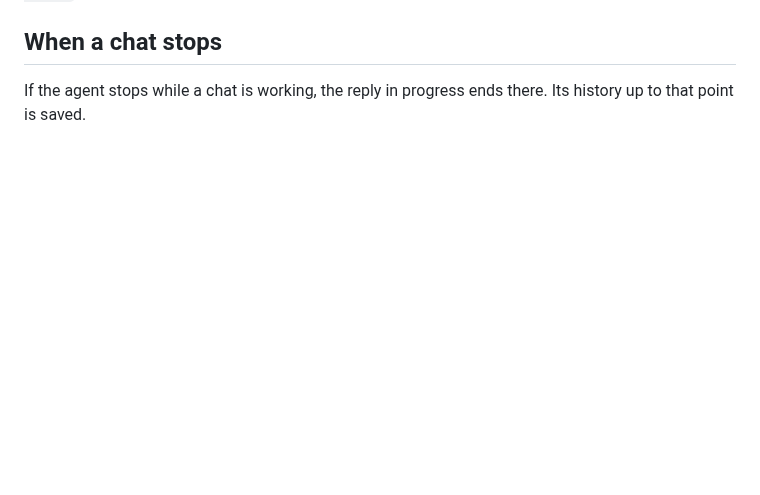
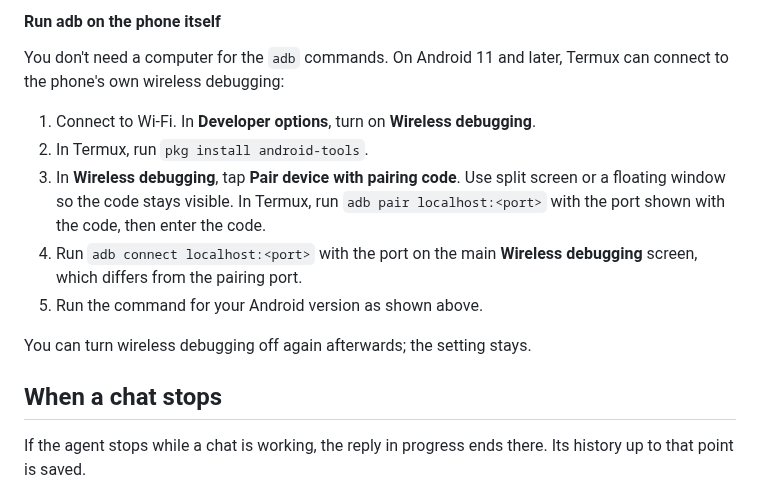
Before and after one commit to jeph/pipkin, a Markdown page: docs/background.md, the part around one of its changes. Rendered like a GitHub page; blank space fills up the shorter version.

```diff
--- a/docs/background.md
+++ b/docs/background.md
@@ -53,3 +88,14 @@ Commands you start yourself in the Termux app, outside Pipkin, don't count as Pi
+#### Run adb on the phone itself
+
+You don't need a computer for the `adb` commands. On Android 11 and later, Termux can connect to the phone's own wireless debugging:
+
+1. Connect to Wi-Fi. In **Developer options**, turn on **Wireless debugging**.
+2. In Termux, run `pkg install android-tools`.
+3. In **Wireless debugging**, tap **Pair device with pairing code**. Use split screen or a floating window so the code stays visible. In Termux, run `adb pair localhost:<port>` with the port shown with the code, then enter the code.
+4. Run `adb connect localhost:<port>` with the port on the main **Wireless debugging** screen, which differs from the pairing port.
+5. Run the command for your Android version as shown above.
+
+You can turn wireless debugging off again afterwards; the setting stays.
 
 ## When a chat stops
 
```
Also changed, not shown: other parts of docs/background.md (+36 -1 lines).
